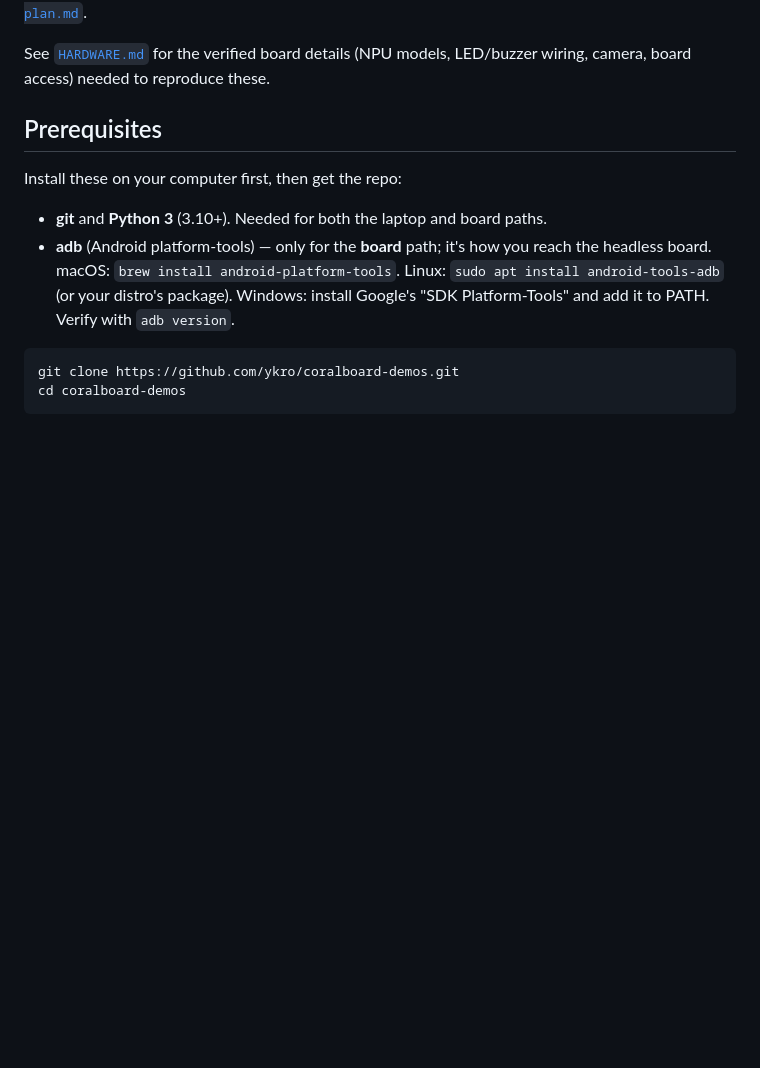
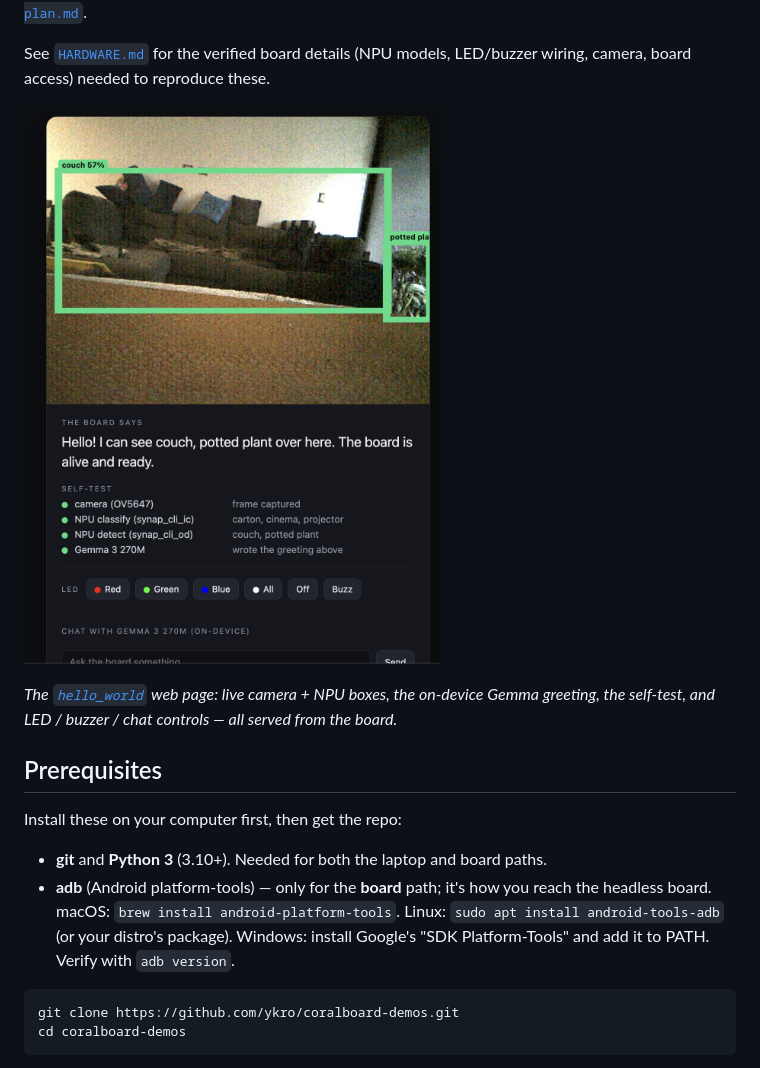
Before and after one commit to ykro/coralboard-demos, a Markdown page: README.md, the part around the change. Rendered like a GitHub page; pictures changed too: docs/img/hello_world.jpg (added); blank space fills up the shorter version.

Commit message:
docs: add hello_world web UI screenshot to README and hello_world/README
Screenshot of the hello_world page on the board (live OV5647 frame + NPU couch/
potted-plant boxes, Gemma greeting, self-test, LED/buzzer/chat). Shown at the top
of the main README and in hello_world/README.md. Image at docs/img/hello_world.jpg.

```diff
--- a/README.md
+++ b/README.md
@@ -35,6 +35,11 @@ to explore the UI and logic without hardware; use the board path for the real on
 
 See [`HARDWARE.md`](HARDWARE.md) for the verified board details (NPU models, LED/buzzer wiring, camera,
 board access) needed to reproduce these.
+
+![hello_world running on the board: the live OV5647 frame with NPU detection boxes (couch, potted plant), the Gemma 3 270M greeting, the per-subsystem self-test, LED/buzzer controls and the on-device chat](docs/img/hello_world.jpg)
+
+*The [`hello_world`](hello_world/) web page: live camera + NPU boxes, the on-device Gemma greeting, the
+self-test, and LED / buzzer / chat controls — all served from the board.*
 
 ## Prerequisites
 
```
Also changed, not shown: hello_world/README.md (+2 -0 lines).
